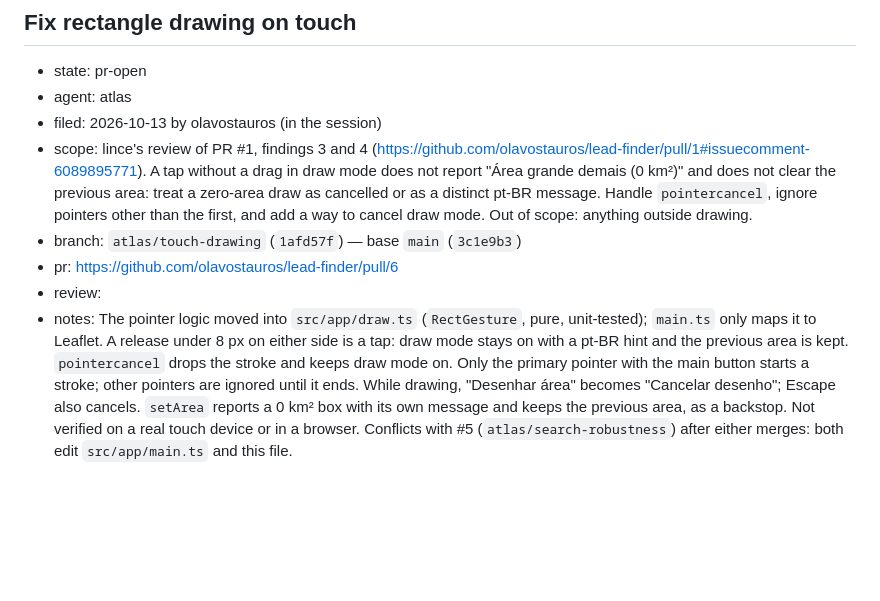
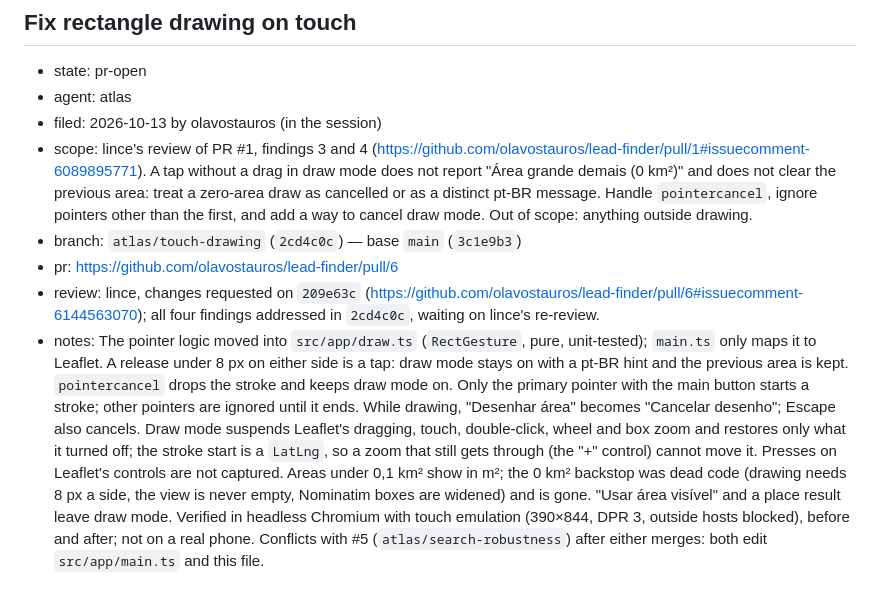
Before and after one commit to olavostauros/lead-finder, a Markdown page: leads/notes/work-queue.md, the part around the change. Drawn GitHub-style; blank space fills up the shorter version.

Commit message:
docs(leads): record lince's review and the fixes on atlas/touch-drawing

```diff
--- a/leads/notes/work-queue.md
+++ b/leads/notes/work-queue.md
@@ -54,7 +54,7 @@ Entry shape:
 - agent: atlas
 - filed: 2026-10-13 by olavostauros (in the session)
 - scope: lince's review of PR #1, findings 3 and 4 (https://github.com/olavostauros/lead-finder/pull/1#issuecomment-6089895771). A tap without a drag in draw mode does not report "Área grande demais (0 km²)" and does not clear the previous area: treat a zero-area draw as cancelled or as a distinct pt-BR message. Handle `pointercancel`, ignore pointers other than the first, and add a way to cancel draw mode. Out of scope: anything outside drawing.
-- branch: `atlas/touch-drawing` (`1afd57f`) — base `main` (`3c1e9b3`)
+- branch: `atlas/touch-drawing` (`2cd4c0c`) — base `main` (`3c1e9b3`)
 - pr: https://github.com/olavostauros/lead-finder/pull/6
-- review:
-- notes: The pointer logic moved into `src/app/draw.ts` (`RectGesture`, pure, unit-tested); `main.ts` only maps it to Leaflet. A release under 8 px on either side is a tap: draw mode stays on with a pt-BR hint and the previous area is kept. `pointercancel` drops the stroke and keeps draw mode on. Only the primary pointer with the main button starts a stroke; other pointers are ignored until it ends. While drawing, "Desenhar área" becomes "Cancelar desenho"; Escape also cancels. `setArea` reports a 0 km² box with its own message and keeps the previous area, as a backstop. Not verified on a real touch device or in a browser. Conflicts with #5 (`atlas/search-robustness`) after either merges: both edit `src/app/main.ts` and this file.
+- review: lince, changes requested on `209e63c` (https://github.com/olavostauros/lead-finder/pull/6#issuecomment-6144563070); all four findings addressed in `2cd4c0c`, waiting on lince's re-review.
+- notes: The pointer logic moved into `src/app/draw.ts` (`RectGesture`, pure, unit-tested); `main.ts` only maps it to Leaflet. A release under 8 px on either side is a tap: draw mode stays on with a pt-BR hint and the previous area is kept. `pointercancel` drops the stroke and keeps draw mode on. Only the primary pointer with the main button starts a stroke; other pointers are ignored until it ends. While drawing, "Desenhar área" becomes "Cancelar desenho"; Escape also cancels. Draw mode suspends Leaflet's dragging, touch, double-click, wheel and box zoom and restores only what it turned off; the stroke start is a `LatLng`, so a zoom that still gets through (the "+" control) cannot move it. Presses on Leaflet's controls are not captured. Areas under 0,1 km² show in m²; the 0 km² backstop was dead code (drawing needs 8 px a side, the view is never empty, Nominatim boxes are widened) and is gone. "Usar área visível" and a place result leave draw mode. Verified in headless Chromium with touch emulation (390×844, DPR 3, outside hosts blocked), before and after; not on a real phone. Conflicts with #5 (`atlas/search-robustness`) after either merges: both edit `src/app/main.ts` and this file.
```
